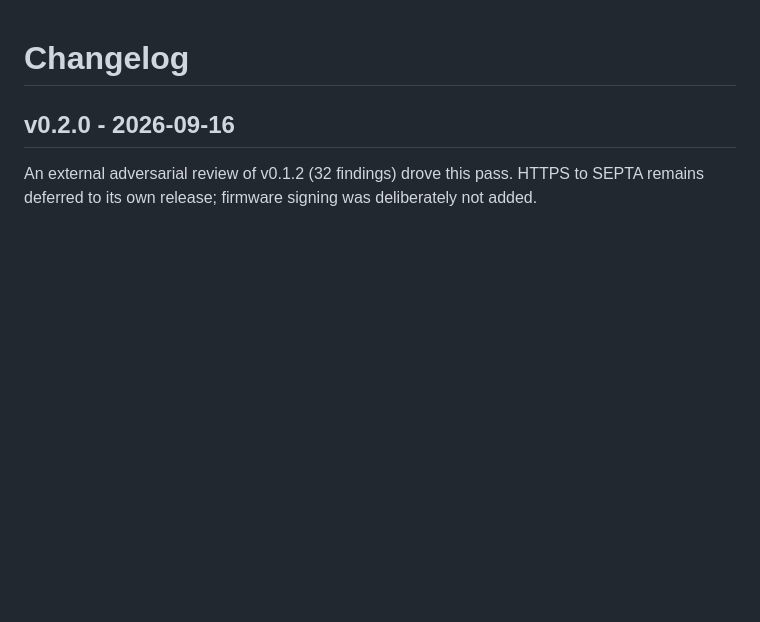
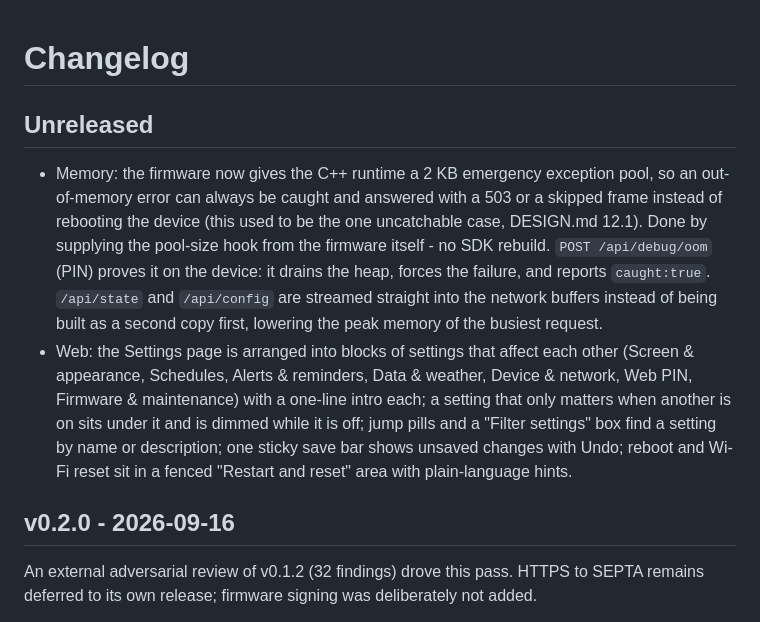
Before and after one commit to holdTheDoorHoid/philly-transit-display, a Markdown page: CHANGELOG.md, the part around the change. Rendered like a GitHub page; blank space fills up the shorter version.

Commit message:
changelog: exception pool, streamed state, Settings blocks
Co-Authored-By: Claude Fable 5.1 <noreply@anthropic.com>

```diff
--- a/CHANGELOG.md
+++ b/CHANGELOG.md
@@ -1,4 +1,20 @@
 # Changelog
+
+## Unreleased
+
+- Memory: the firmware now gives the C++ runtime a 2 KB emergency exception pool, so an
+  out-of-memory error can always be caught and answered with a 503 or a skipped frame instead
+  of rebooting the device (this used to be the one uncatchable case, DESIGN.md 12.1). Done by
+  supplying the pool-size hook from the firmware itself - no SDK rebuild. `POST /api/debug/oom`
+  (PIN) proves it on the device: it drains the heap, forces the failure, and reports
+  `caught:true`. `/api/state` and `/api/config` are streamed straight into the network buffers
+  instead of being built as a second copy first, lowering the peak memory of the busiest request.
+- Web: the Settings page is arranged into blocks of settings that affect each other (Screen &
+  appearance, Schedules, Alerts & reminders, Data & weather, Device & network, Web PIN,
+  Firmware & maintenance) with a one-line intro each; a setting that only matters when another
+  is on sits under it and is dimmed while it is off; jump pills and a "Filter settings" box find
+  a setting by name or description; one sticky save bar shows unsaved changes with Undo; reboot
+  and Wi-Fi reset sit in a fenced "Restart and reset" area with plain-language hints.
 
 ## v0.2.0 - 2026-09-16
 
```
